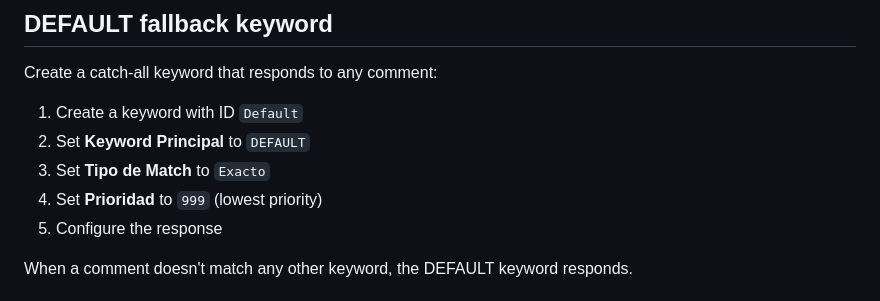
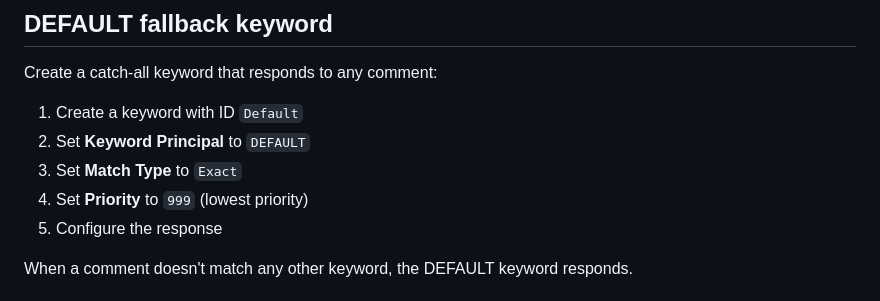
Before and after one commit to fer8614/instabot, a Markdown page: README.md, the part around one of its changes. GitHub-like rendering.

```diff
--- a/README.md
+++ b/README.md
@@ -271,8 +272,8 @@ Create a catch-all keyword that responds to any comment:
 
 1. Create a keyword with ID `Default`
 2. Set **Keyword Principal** to `DEFAULT`
-3. Set **Tipo de Match** to `Exacto`
-4. Set **Prioridad** to `999` (lowest priority)
+3. Set **Match Type** to `Exact`
+4. Set **Priority** to `999` (lowest priority)
 5. Configure the response
 
 When a comment doesn't match any other keyword, the DEFAULT keyword responds.
```
Also changed, not shown: other parts of README.md (+22 -21 lines).
